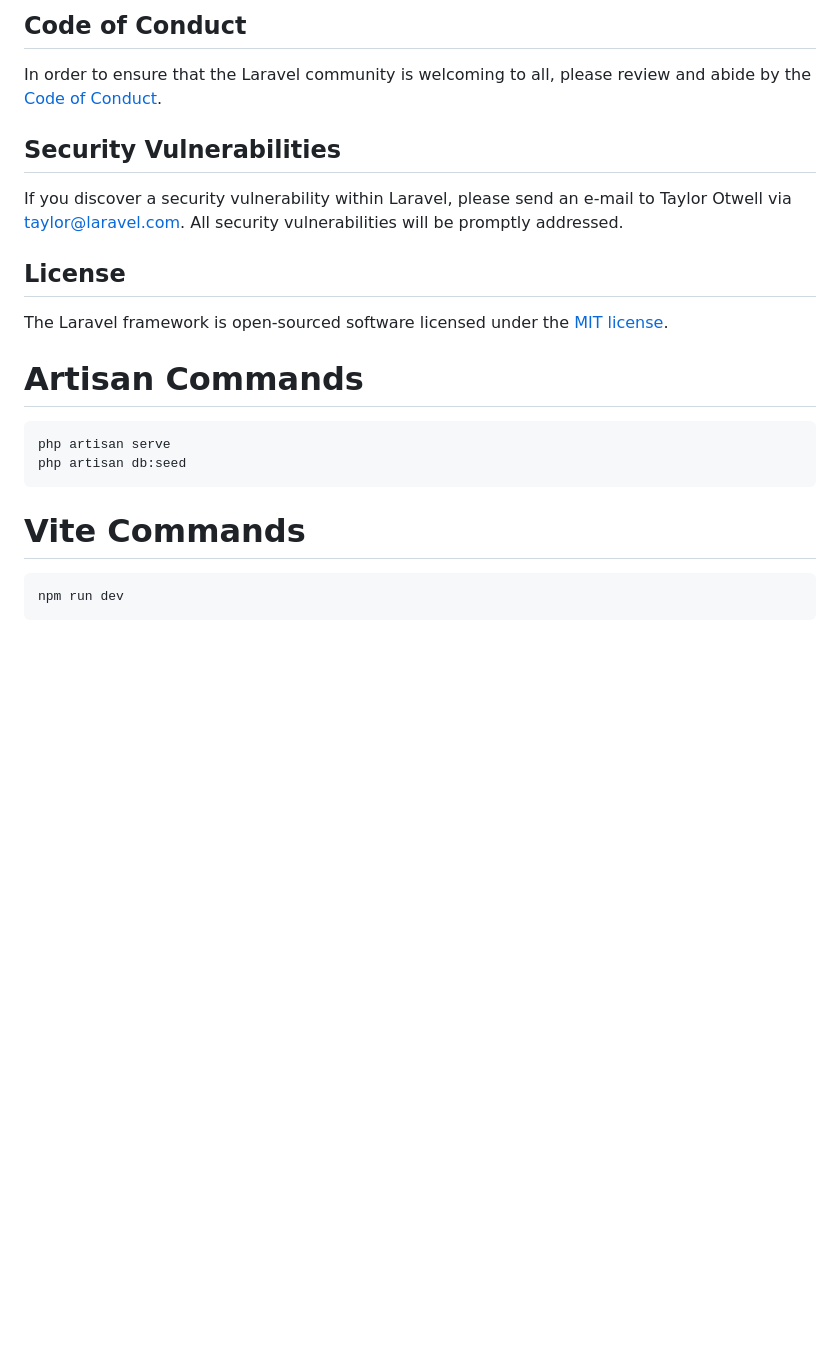
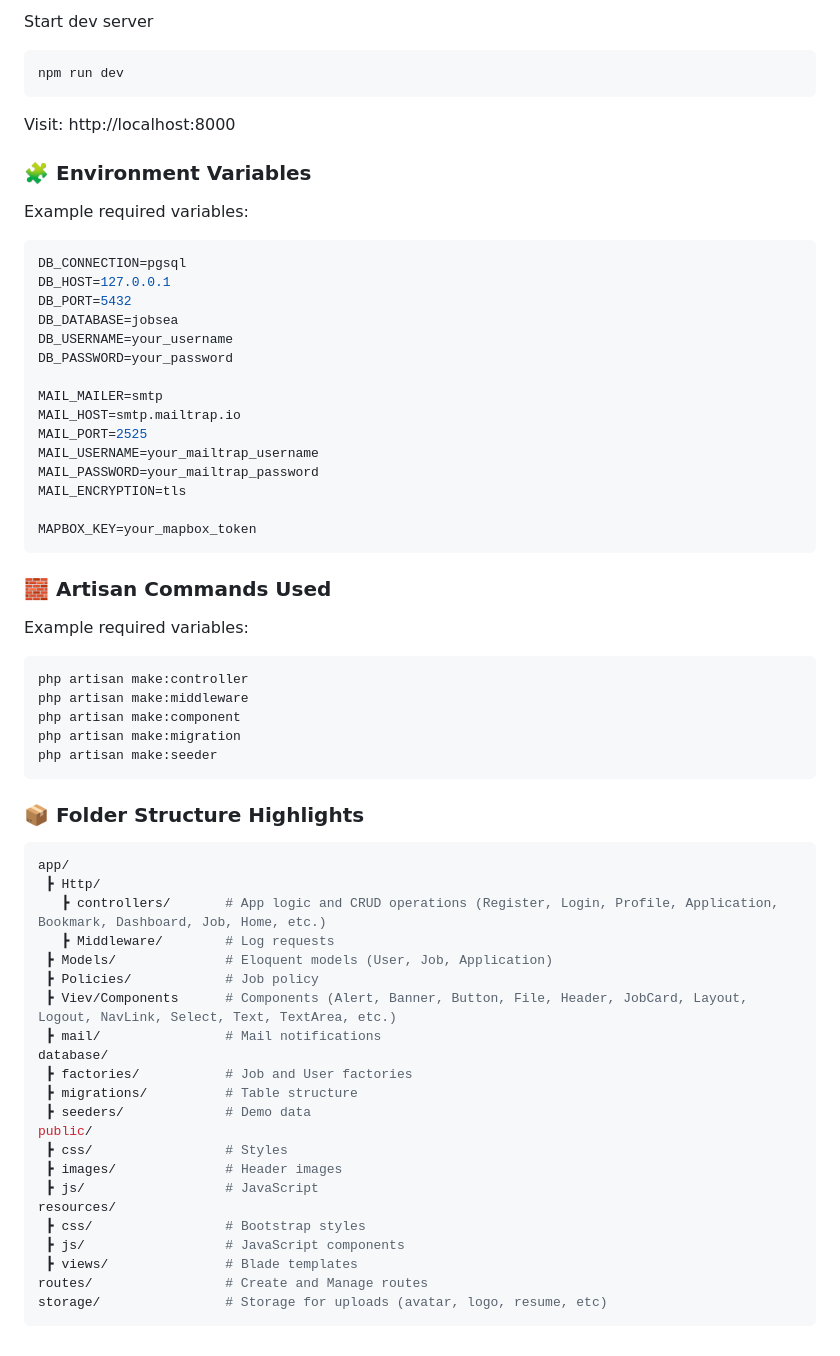
Before and after one commit to murat-yasar/jobsea, a Markdown page: README.md, the part around one of its changes. GitHub-like rendering; blank space fills up the shorter version.

````diff
--- a/README.md
+++ b/README.md
@@ -50,28 +79,68 @@ Thank you for considering contributing to the Laravel framework! The contributio
 
-## Code of Conduct
+Start dev server
+```bash
+npm run dev
+```
 
-In order to ensure that the Laravel community is welcoming to all, please review and abide by the [Code of Conduct](https://laravel.com/docs/contributions#code-of-conduct).
-
-## Security Vulnerabilities
-
-If you discover a security vulnerability within Laravel, please send an e-mail to Taylor Otwell via [taylor@laravel.com](mailto:taylor@laravel.com). All security vulnerabilities will be promptly addressed.
-
-## License
-
-The Laravel framework is open-sourced software licensed under the [MIT license](https://opensource.org/licenses/MIT).
+Visit: http://localhost:8000
 
 
 
+### 🧩 Environment Variables
+Example required variables:
+```env
+DB_CONNECTION=pgsql
+DB_HOST=127.0.0.1
+DB_PORT=5432
+DB_DATABASE=jobsea
+DB_USERNAME=your_username
+DB_PASSWORD=your_password
+
+MAIL_MAILER=smtp
+MAIL_HOST=smtp.mailtrap.io
+MAIL_PORT=2525
+MAIL_USERNAME=your_mailtrap_username
+MAIL_PASSWORD=your_mailtrap_password
+MAIL_ENCRYPTION=tls
+
+MAPBOX_KEY=your_mapbox_token
+```
 
 
 
-# Artisan Commands
-```sh
-php artisan serve
-php artisan db:seed
+### 🧱 Artisan Commands Used
+Example required variables:
+```bash
+php artisan make:controller
+php artisan make:middleware
+php artisan make:component
+php artisan make:migration
+php artisan make:seeder
 ```
 
-# Vite Commands
-```sh
-npm run dev
+
+### 📦 Folder Structure Highlights
+```bash
+app/
+ ┣ Http/
+   ┣ controllers/       # App logic and CRUD operations (Register, Login, Profile, Application, Bookmark, Dashboard, Job, Home, etc.)
+   ┣ Middleware/        # Log requests
+ ┣ Models/              # Eloquent models (User, Job, Application)
+ ┣ Policies/            # Job policy
+ ┣ Viev/Components      # Components (Alert, Banner, Button, File, Header, JobCard, Layout, Logout, NavLink, Select, Text, TextArea, etc.)
+ ┣ mail/                # Mail notifications
+database/
+ ┣ factories/           # Job and User factories
+ ┣ migrations/          # Table structure
+ ┣ seeders/             # Demo data
+public/
+ ┣ css/                 # Styles
+ ┣ images/              # Header images
+ ┣ js/                  # JavaScript
+resources/
+ ┣ css/                 # Bootstrap styles
+ ┣ js/                  # JavaScript components
+ ┣ views/               # Blade templates
+routes/                 # Create and Manage routes
+storage/                # Storage for uploads (avatar, logo, resume, etc)
 ```
````
Also changed, not shown: other parts of README.md (+63 -34 lines).
